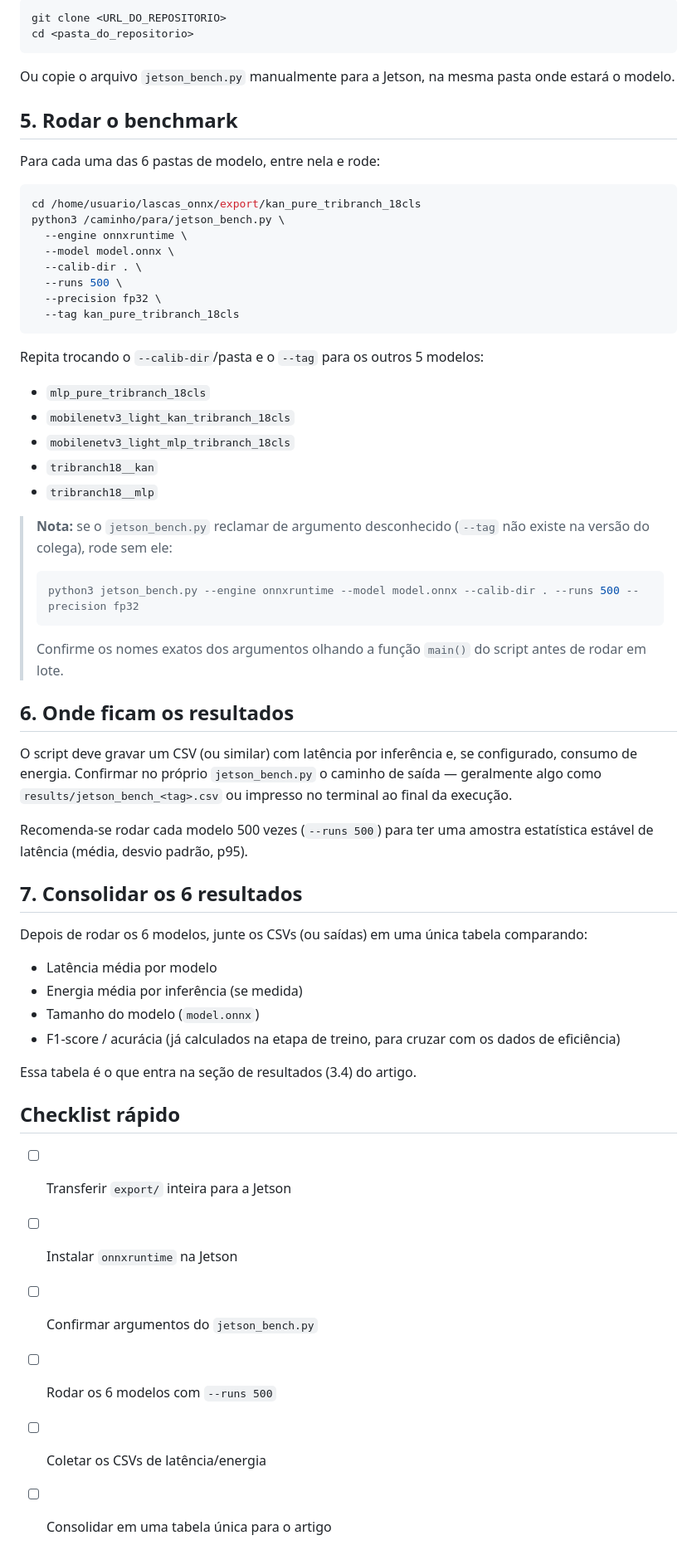
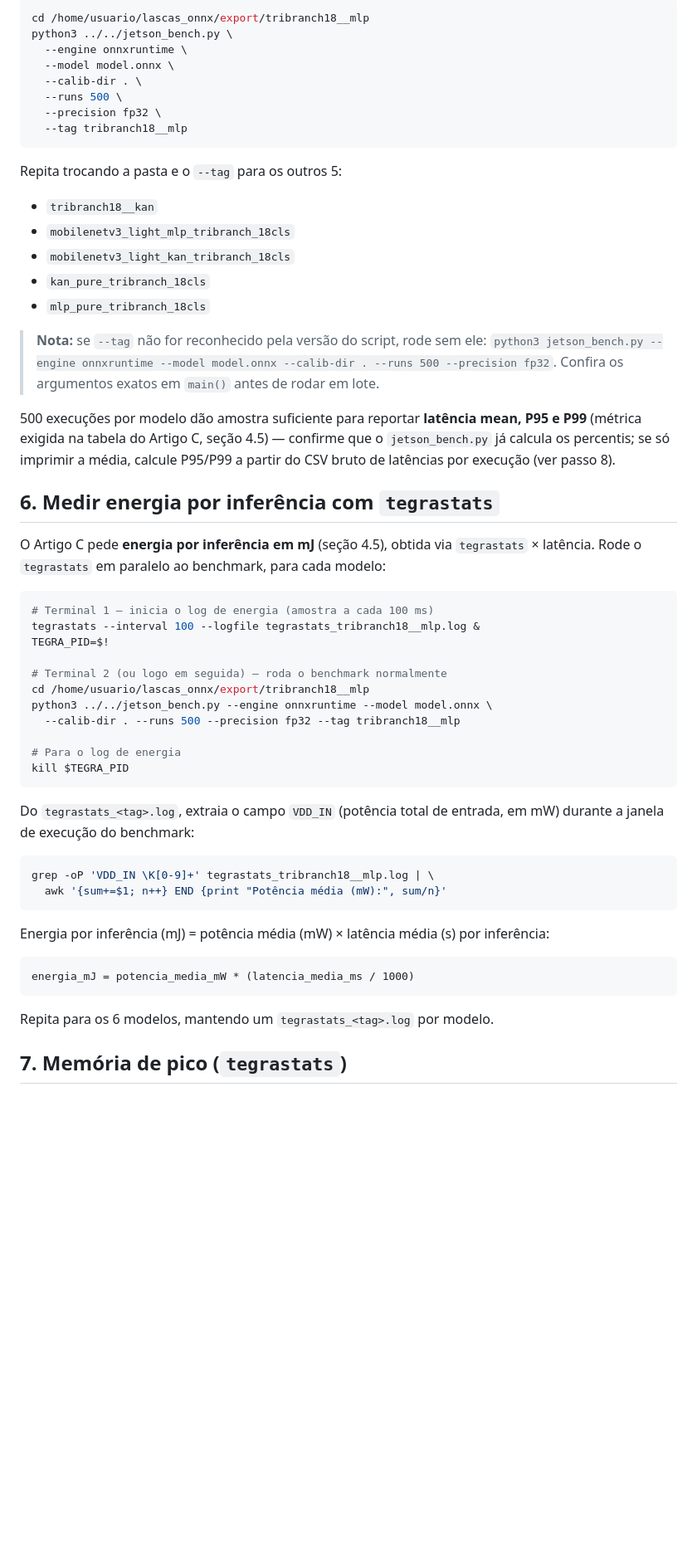
Before and after one commit to lucascarvalhors/LASCAS-2027, a Markdown page: README.md, the part around one of its changes. Shown at 83% size. Drawn GitHub-style; blank space fills up the shorter version.

Commit message:
Revise README for ONNX benchmarking updates
Updated README to reflect changes in the ONNX model benchmarking process for Jetson Nano, including new article references and detailed instructions.

````diff
--- a/README.md
+++ b/README.md
@@ -61,60 +71,57 @@ Se `jetson_bench.py` já está no repositório do projeto:
 
 ```bash
-git clone <URL_DO_REPOSITORIO>
-cd <pasta_do_repositorio>
-```
-
-Ou copie o arquivo `jetson_bench.py` manualmente para a Jetson, na mesma pasta onde estará o modelo.
-
-## 5. Rodar o benchmark
-
-Para cada uma das 6 pastas de modelo, entre nela e rode:
-
-```bash
-cd /home/usuario/lascas_onnx/export/kan_pure_tribranch_18cls
-python3 /caminho/para/jetson_bench.py \
+cd /home/usuario/lascas_onnx/export/tribranch18__mlp
+python3 ../../jetson_bench.py \
   --engine onnxruntime \
   --model model.onnx \
   --calib-dir . \
   --runs 500 \
   --precision fp32 \
-  --tag kan_pure_tribranch_18cls
+  --tag tribranch18__mlp
 ```
 
-Repita trocando o `--calib-dir`/pasta e o `--tag` para os outros 5 modelos:
+Repita trocando a pasta e o `--tag` para os outros 5:
+- `tribranch18__kan`
+- `mobilenetv3_light_mlp_tribranch_18cls`
+- `mobilenetv3_light_kan_tribranch_18cls`
+- `kan_pure_tribranch_18cls`
 - `mlp_pure_tribranch_18cls`
-- `mobilenetv3_light_kan_tribranch_18cls`
-- `mobilenetv3_light_mlp_tribranch_18cls`
-- `tribranch18__kan`
-- `tribranch18__mlp`
 
-> **Nota:** se o `jetson_bench.py` reclamar de argumento desconhecido (`--tag` não existe na versão do colega), rode sem ele:
-> ```bash
-> python3 jetson_bench.py --engine onnxruntime --model model.onnx --calib-dir . --runs 500 --precision fp32
-> ```
-> Confirme os nomes exatos dos argumentos olhando a função `main()` do script antes de rodar em lote.
+> **Nota:** se `--tag` não for reconhecido pela versão do script, rode sem ele: `python3 jetson_bench.py --engine onnxruntime --model model.onnx --calib-dir . --runs 500 --precision fp32`. Confira os argumentos exatos em `main()` antes de rodar em lote.
 
-## 6. Onde ficam os resultados
+500 execuções por modelo dão amostra suficiente para reportar **latência mean, P95 e P99** (métrica exigida na tabela do Artigo C, seção 4.5) — confirme que o `jetson_bench.py` já calcula os percentis; se só imprimir a média, calcule P95/P99 a partir do CSV bruto de latências por execução (ver passo 8).
 
-O script deve gravar um CSV (ou similar) com latência por inferência e, se configurado, consumo de energia. Confirmar no próprio `jetson_bench.py` o caminho de saída — geralmente algo como `results/jetson_bench_<tag>.csv` ou impresso no terminal ao final da execução.
+## 6. Medir energia por inferência com `tegrastats`
 
-Recomenda-se rodar cada modelo 500 vezes (`--runs 500`) para ter uma amostra estatística estável de latência (média, desvio padrão, p95).
+O Artigo C pede **energia por inferência em mJ** (seção 4.5), obtida via `tegrastats` × latência. Rode o `tegrastats` em paralelo ao benchmark, para cada modelo:
 
-## 7. Consolidar os 6 resultados
+```bash
+# Terminal 1 — inicia o log de energia (amostra a cada 100 ms)
+tegrastats --interval 100 --logfile tegrastats_tribranch18__mlp.log &
+TEGRA_PID=$!
 
-Depois de rodar os 6 modelos, junte os CSVs (ou saídas) em uma única tabela comparando:
-- Latência média por modelo
-- Energia média por inferência (se medida)
-- Tamanho do modelo (`model.onnx`)
-- F1-score / acurácia (já calculados na etapa de treino, para cruzar com os dados de eficiência)
+# Terminal 2 (ou logo em seguida) — roda o benchmark normalmente
+cd /home/usuario/lascas_onnx/export/tribranch18__mlp
+python3 ../../jetson_bench.py --engine onnxruntime --model model.onnx \
+  --calib-dir . --runs 500 --precision fp32 --tag tribranch18__mlp
 
-Essa tabela é o que entra na seção de resultados (3.4) do artigo.
+# Para o log de energia
+kill $TEGRA_PID
+```
 
-## Checklist rápido
+Do `tegrastats_<tag>.log`, extraia o campo `VDD_IN` (potência total de entrada, em mW) durante a janela de execução do benchmark:
 
-- [ ] Transferir `export/` inteira para a Jetson
-- [ ] Instalar `onnxruntime` na Jetson
-- [ ] Confirmar argumentos do `jetson_bench.py`
-- [ ] Rodar os 6 modelos com `--runs 500`
-- [ ] Coletar os CSVs de latência/energia
-- [ ] Consolidar em uma tabela única para o artigo
+```bash
+grep -oP 'VDD_IN \K[0-9]+' tegrastats_tribranch18__mlp.log | \
+  awk '{sum+=$1; n++} END {print "Potência média (mW):", sum/n}'
+```
+
+Energia por inferência (mJ) = potência média (mW) × latência média (s) por inferência:
+```
+energia_mJ = potencia_media_mW * (latencia_media_ms / 1000)
+```
+
+Repita para os 6 modelos, mantendo um `tegrastats_<tag>.log` por modelo.
+
+## 7. Memória de pico (`tegrastats`)
+
````
Also changed, not shown: other parts of README.md (+119 -23 lines).
